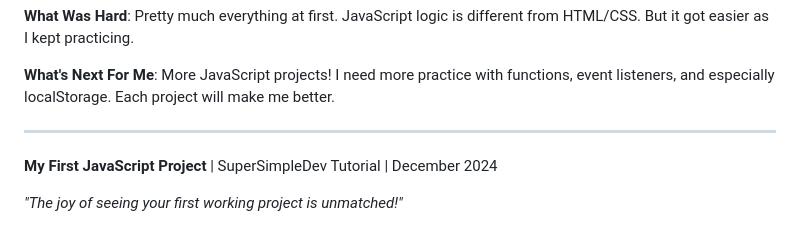
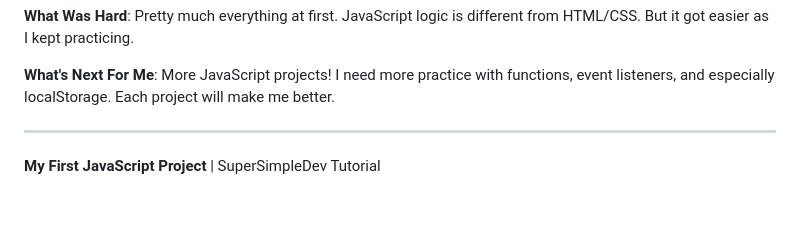
Before and after one commit to Akinzo7/Calculator-project, a Markdown page: README.md, the part around the change. Rendered like a GitHub page; blank space fills up the shorter version.

```diff
--- a/README.md
+++ b/README.md
@@ -129,6 +129,4 @@ simple-calculator/
 
 ---
 
-**My First JavaScript Project** | SuperSimpleDev Tutorial | December 2024
-
-*"The joy of seeing your first working project is unmatched!"*
+**My First JavaScript Project** | SuperSimpleDev Tutorial
```
